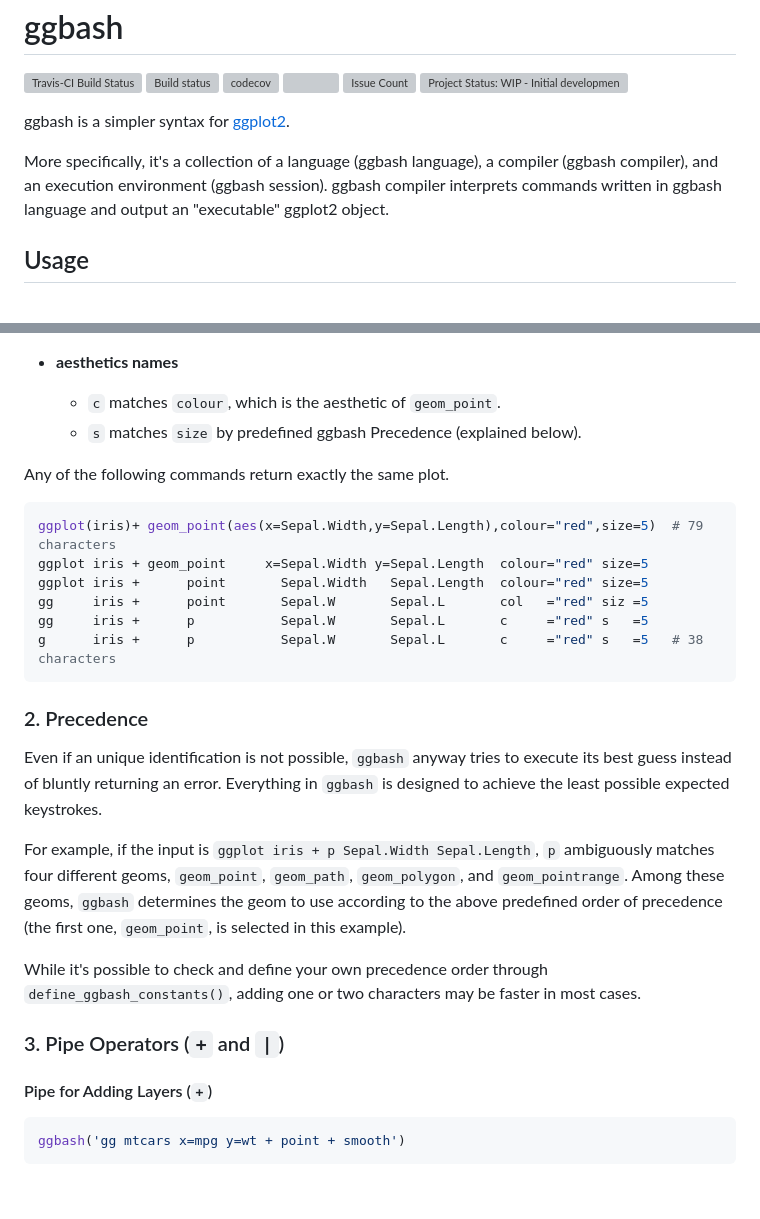
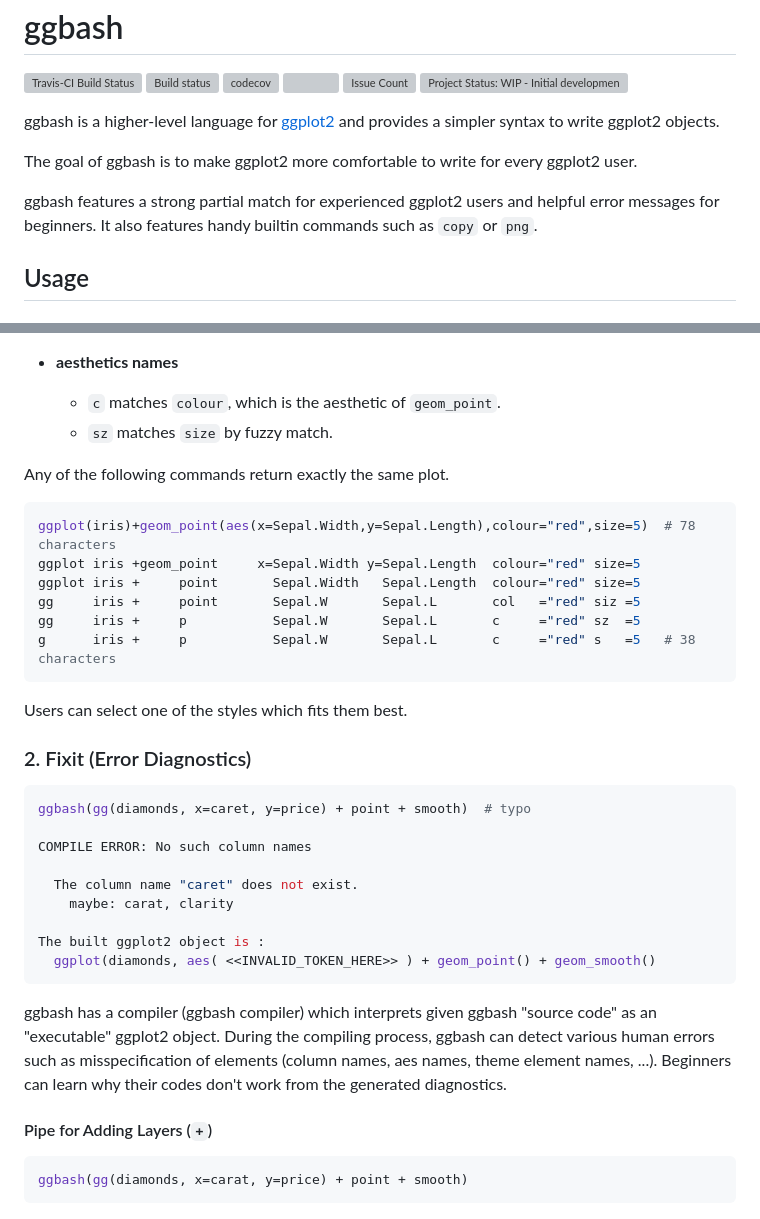
Before and after one commit to caprice-j/ggbash, a Markdown page: README.md, 2 parts joined by grey strips. Drawn GitHub-style; blank space fills up the shorter version; grey boxes are pictures that could not be loaded.

````diff
--- a/README.md
+++ b/README.md
@@ -4,9 +4,11 @@ ggbash
 
 [![Travis-CI Build Status](https://travis-ci.org/caprice-j/ggbash.svg?branch=master)](https://travis-ci.org/caprice-j/ggbash) [![Build status](https://ci.appveyor.com/api/projects/status/vfia7i1hfowhpqhs?svg=true)](https://ci.appveyor.com/project/caprice-j/ggbash) [![codecov](https://codecov.io/gh/caprice-j/ggbash/branch/master/graph/badge.svg)](https://codecov.io/gh/caprice-j/ggbash) ![](http://www.r-pkg.org/badges/version/ggbash) <!-- [![Coverage Status](https://coveralls.io/repos/github/caprice-j/ggbash/badge.svg)](https://coveralls.io/github/caprice-j/ggbash) --> [![Issue Count](https://codeclimate.com/github/caprice-j/ggbash/badges/issue_count.svg)](https://codeclimate.com/github/caprice-j/ggbash/issues) [![Project Status: WIP - Initial development is in progress, but there has not yet been a stable, usable release suitable for the public.](http://www.repostatus.org/badges/latest/wip.svg)](http://www.repostatus.org/#wip)
 
-ggbash is a simpler syntax for [ggplot2](https://github.com/tidyverse/ggplot2).
+ggbash is a higher-level language for [ggplot2](https://github.com/tidyverse/ggplot2) and provides a simpler syntax to write ggplot2 objects.
 
-More specifically, it's a collection of a language (ggbash language), a compiler (ggbash compiler), and an execution environment (ggbash session). ggbash compiler interprets commands written in ggbash language and output an "executable" ggplot2 object.
+The goal of ggbash is to make ggplot2 more comfortable to write for every ggplot2 user.
+
+ggbash features a strong partial match for experienced ggplot2 users and helpful error messages for beginners. It also features handy builtin commands such as `copy` or `png`.
 
 Usage
 -----
@@ -69,36 +75,42 @@ For the above input `gg iris + point Sepal.W Sepal.L c="red" s=5`, ggbash perfor
 
 -   **aesthetics names**
     -   `c` matches `colour`, which is the aesthetic of `geom_point`.
-    -   `s` matches `size` by predefined ggbash Precedence (explained below).
+    -   `sz` matches `size` by fuzzy match.
 
 <!-- * __theme element name__ -->
 Any of the following commands return exactly the same plot.
 
 ``` r
-ggplot(iris)+ geom_point(aes(x=Sepal.Width,y=Sepal.Length),colour="red",size=5)  # 79 characters
-ggplot iris + geom_point     x=Sepal.Width y=Sepal.Length  colour="red" size=5
-ggplot iris +      point       Sepal.Width   Sepal.Length  colour="red" size=5
-gg     iris +      point       Sepal.W       Sepal.L       col   ="red" siz =5
-gg     iris +      p           Sepal.W       Sepal.L       c     ="red" s   =5
-g      iris +      p           Sepal.W       Sepal.L       c     ="red" s   =5   # 38 characters
+ggplot(iris)+geom_point(aes(x=Sepal.Width,y=Sepal.Length),colour="red",size=5)  # 78 characters
+ggplot iris +geom_point     x=Sepal.Width y=Sepal.Length  colour="red" size=5
+ggplot iris +     point       Sepal.Width   Sepal.Length  colour="red" size=5
+gg     iris +     point       Sepal.W       Sepal.L       col   ="red" siz =5
+gg     iris +     p           Sepal.W       Sepal.L       c     ="red" sz  =5
+g      iris +     p           Sepal.W       Sepal.L       c     ="red" s   =5   # 38 characters
 ```
 
-### 2. Precedence
+Users can select one of the styles which fits them best.
 
-Even if an unique identification is not possible, `ggbash` anyway tries to execute its best guess instead of bluntly returning an error. Everything in `ggbash` is designed to achieve the least possible expected keystrokes.
+### 2. Fixit (Error Diagnostics)
 
-<!-- https://en.wikipedia.org/wiki/DWIM -->
-For example, if the input is `ggplot iris + p Sepal.Width Sepal.Length`, `p` ambiguously matches four different geoms, `geom_point`, `geom_path`, `geom_polygon`, and `geom_pointrange`.
-Among these geoms, `ggbash` determines the geom to use according to the above predefined order of precedence (the first one, `geom_point`, is selected in this example).
+``` r
+ggbash(gg(diamonds, x=caret, y=price) + point + smooth)  # typo
 
-While it's possible to check and define your own precedence order through `define_ggbash_constants()`, adding one or two characters may be faster in most cases.
+COMPILE ERROR: No such column names
 
-### 3. Pipe Operators (`+` and `|`)
+  The column name "caret" does not exist.
+    maybe: carat, clarity
+
+The built ggplot2 object is :
+  ggplot(diamonds, aes( <<INVALID_TOKEN_HERE>> ) + geom_point() + geom_smooth()
+```
+
+ggbash has a compiler (ggbash compiler) which interprets given ggbash "source code" as an "executable" ggplot2 object. During the compiling process, ggbash can detect various human errors such as misspecification of elements (column names, aes names, theme element names, ...). Beginners can learn why their codes don't work from the generated diagnostics.
 
 #### Pipe for Adding Layers (`+`)
 
 ``` r
-ggbash('gg mtcars x=mpg y=wt + point + smooth')
+ggbash(gg(diamonds, x=carat, y=price) + point + smooth)
 ```
 
 ![](README-pipe_example-1.png)
````
Also changed, not shown: other parts of README.md (+40 -59 lines), README-func.png, 6 other files.
